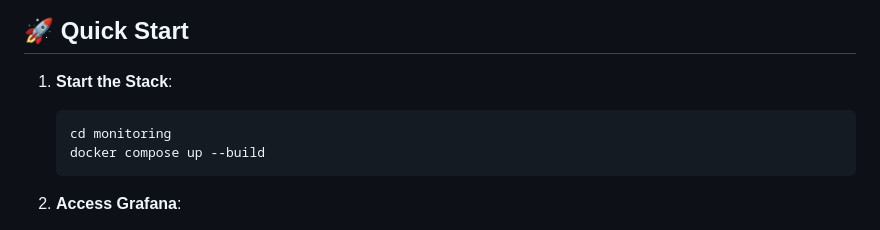
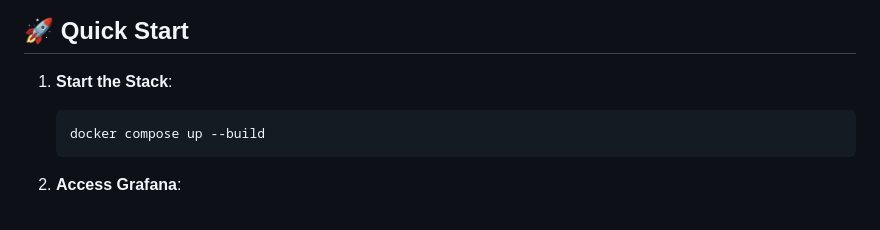
Before and after one commit to DevOpsAIguru123/observability, a Markdown page: python/README.md, the part around the change. Rendered like a GitHub page.

````diff
--- a/python/README.md
+++ b/python/README.md
@@ -27,7 +27,6 @@ graph LR
 
 1.  **Start the Stack**:
     ```bash
-    cd monitoring
     docker compose up --build
     ```
 
````
